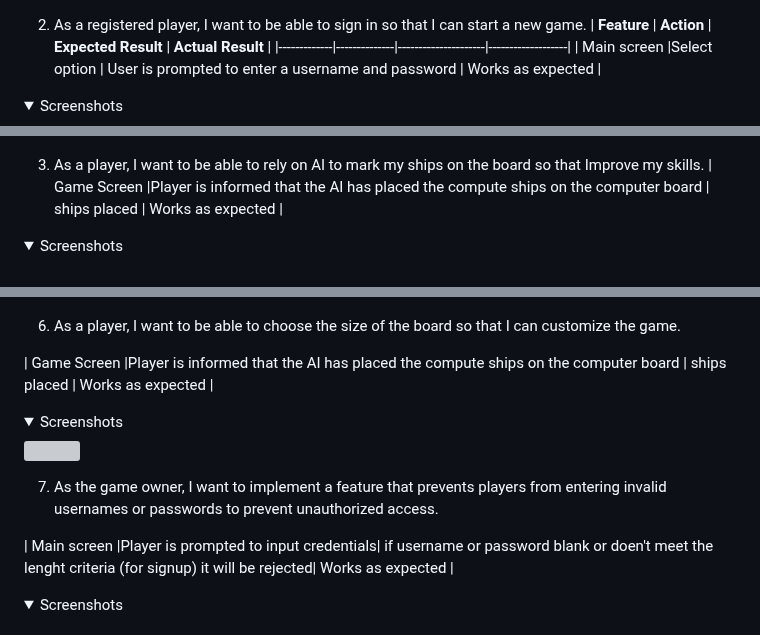
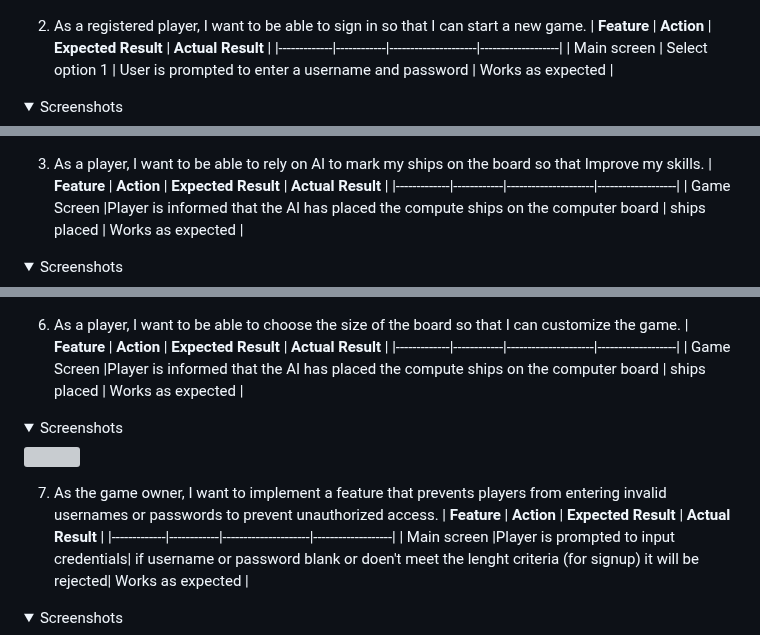
Before and after one commit to bwogit/CI_PP3_BATTLE, a Markdown page: README.md, 3 parts joined by grey strips. Rendered like a GitHub page; folded sections open; grey boxes are pictures that could not be loaded.

```diff
--- a/README.md
+++ b/README.md
@@ -280,15 +280,17 @@ The code passes the python validator with no error.
 </details>
 
 2. As a registered player, I want to be able to sign in so that I can start a new game.
-| **Feature** | **Action**   | **Expected Result** | **Actual Result** |
-|-------------|--------------|---------------------|-------------------|
-| Main screen |Select option | User is prompted to enter a username and password | Works as expected |
+| **Feature** | **Action** | **Expected Result** | **Actual Result** |
+|-------------|------------|---------------------|-------------------|
+| Main screen |      Select option 1       | User is prompted to enter a username and password | Works as expected |
 
 <details><summary>Screenshots</summary>
 <img src="/docs/testing/story2.jpg">
 </details>
 
 3.  As a player, I want to be able to rely on AI to mark my ships on the board so that Improve my skills.
+| **Feature** | **Action** | **Expected Result** | **Actual Result** |
+|-------------|------------|---------------------|-------------------|
 | Game Screen |Player is informed that the AI has placed the compute ships on the computer board      | ships placed | Works as expected |
 
 <details><summary>Screenshots</summary>
@@ -313,7 +317,8 @@ The code passes the python validator with no error.
 
 
 6.  As a player, I want to be able to choose the size of the board so that I can customize the game.
-
+| **Feature** | **Action** | **Expected Result** | **Actual Result** |
+|-------------|------------|---------------------|-------------------|
 | Game Screen |Player is informed that the AI has placed the compute ships on the computer board      | ships placed | Works as expected |
 
 <details><summary>Screenshots</summary>
@@ -321,7 +326,8 @@ The code passes the python validator with no error.
 </details>
 
 7.  As the game owner, I want to implement a feature that prevents players from entering invalid usernames or passwords to prevent unauthorized access.
-
+| **Feature** | **Action** | **Expected Result** | **Actual Result** |
+|-------------|------------|---------------------|-------------------|
 | Main screen |Player is prompted to input credentials| if username or password blank or doen't meet the lenght criteria (for signup) it will be rejected| Works as expected |
 
 <details><summary>Screenshots</summary>
```
Also changed, not shown: other parts of README.md (+8 -3 lines).
